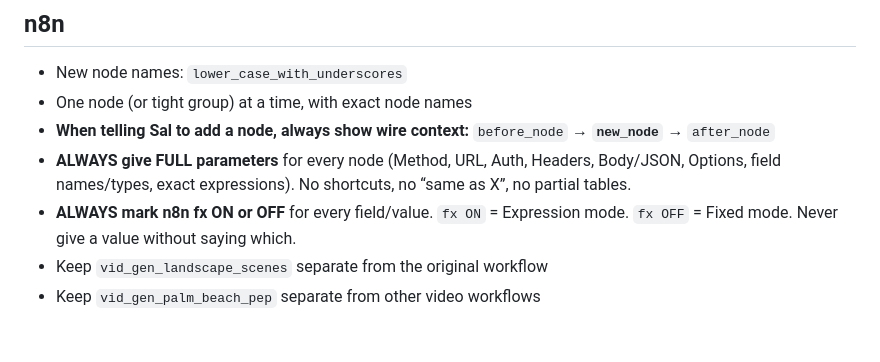
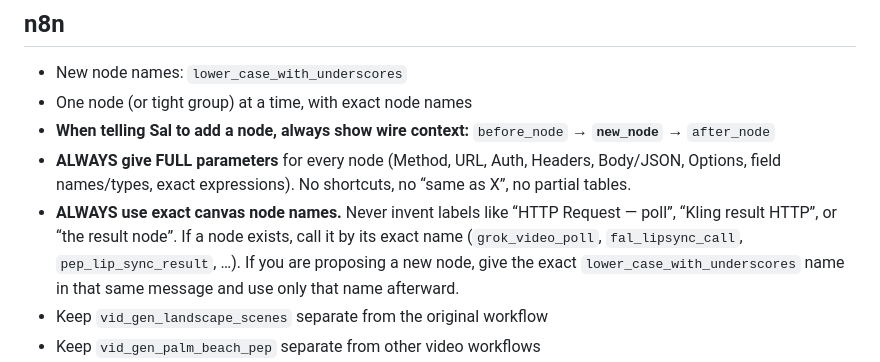
Before and after one commit to PalmBeach-Vitality/pep, a Markdown page: marketing/AGENT_RULEBOOK.md, the part around the change. GitHub-like rendering; blank space fills up the shorter version.

Commit message:
Require exact n8n canvas node names in every instruction
No generic labels; always use the real node name Sal has on canvas.

Co-authored-by: Peptide Preppers <PalmBeach-Vitality@users.noreply.github.com>

```diff
--- a/marketing/AGENT_RULEBOOK.md
+++ b/marketing/AGENT_RULEBOOK.md
@@ -29,7 +29,7 @@ Use the same blob URL form as above. Raw GitHub URLs are fine for direct downloa
 - One node (or tight group) at a time, with exact node names
 - **When telling Sal to add a node, always show wire context:** `before_node` → **`new_node`** → `after_node`
 - **ALWAYS give FULL parameters** for every node (Method, URL, Auth, Headers, Body/JSON, Options, field names/types, exact expressions). No shortcuts, no “same as X”, no partial tables.
-- **ALWAYS mark n8n fx ON or OFF** for every field/value. `fx ON` = Expression mode. `fx OFF` = Fixed mode. Never give a value without saying which.
+- **ALWAYS use exact canvas node names.** Never invent labels like “HTTP Request — poll”, “Kling result HTTP”, or “the result node”. If a node exists, call it by its exact name (`grok_video_poll`, `fal_lipsync_call`, `pep_lip_sync_result`, …). If you are proposing a new node, give the exact `lower_case_with_underscores` name in that same message and use only that name afterward.
 - Keep `vid_gen_landscape_scenes` separate from the original workflow
 - Keep `vid_gen_palm_beach_pep` separate from other video workflows
 - **#1 PRIORITY — Pep character lock:** Pep must match master `https://files.catbox.moe/2yfdbi.jpg` exactly every still. Use `/v1/images/edits` + `<IMAGE_0>` master. Never `/generations` for Pep. QC still vs master before video. See `marketing/n8n-pep-character-lock.md` and `marketing/n8n-pep-grok-still-body-lock.txt`
```
